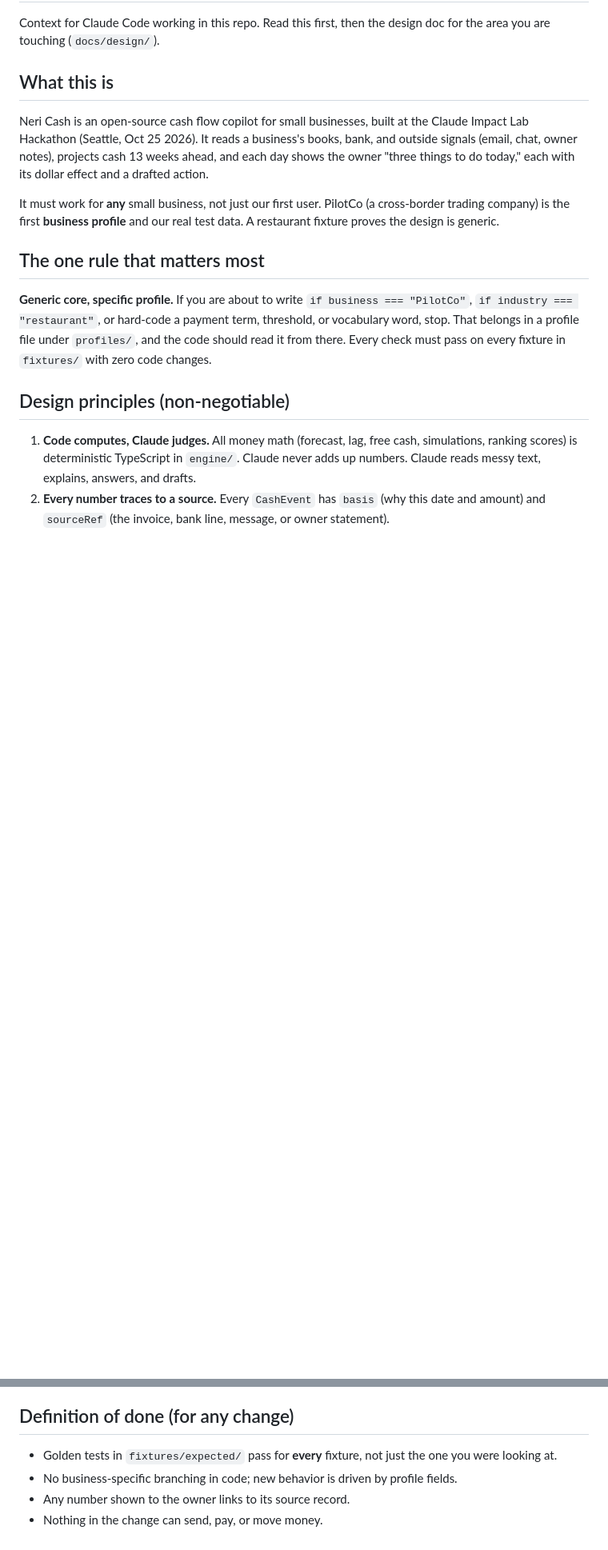
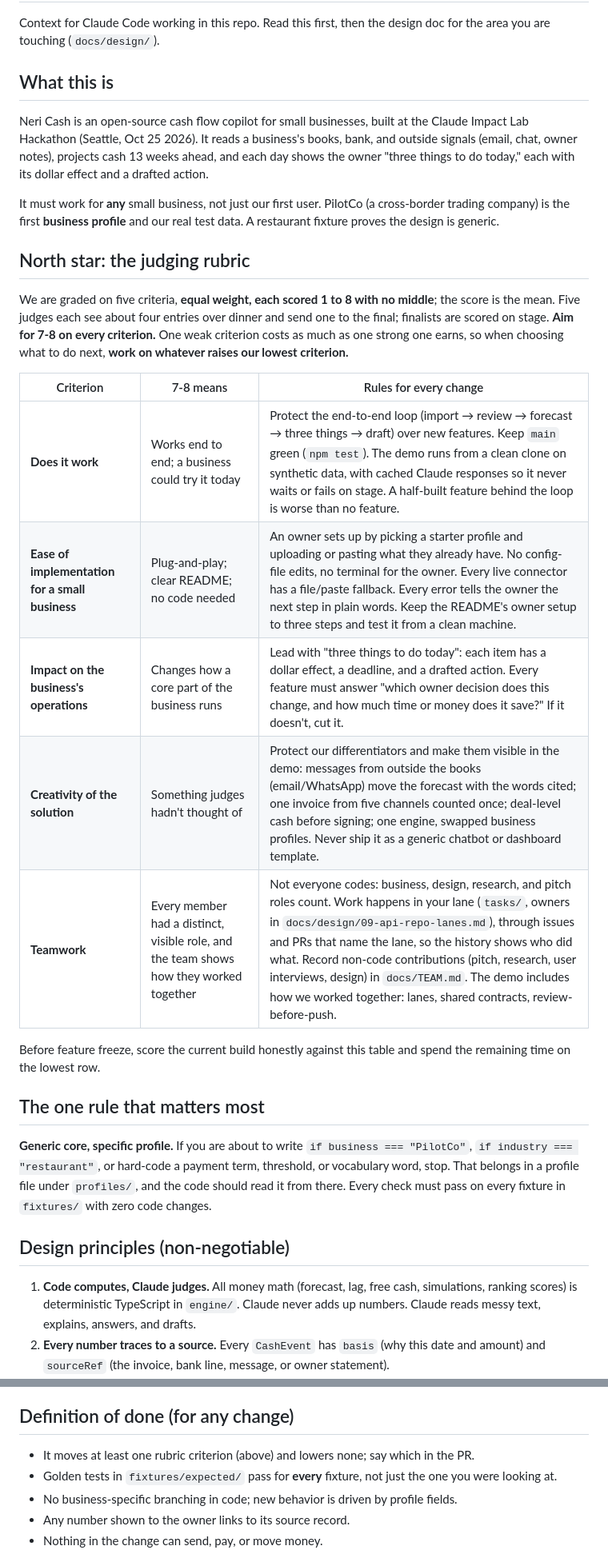
Before and after one commit to thomashillyer/cashflow, a Markdown page: CLAUDE.md, 2 parts joined by grey strips. Shown at 80% size. GitHub-like rendering; blank space fills up the shorter version.

```diff
--- a/CLAUDE.md
+++ b/CLAUDE.md
@@ -7,6 +7,20 @@ Context for Claude Code working in this repo. Read this first, then the design d
 Neri Cash is an open-source cash flow copilot for small businesses, built at the Claude Impact Lab Hackathon (Seattle, Oct 25 2026). It reads a business's books, bank, and outside signals (email, chat, owner notes), projects cash 13 weeks ahead, and each day shows the owner "three things to do today," each with its dollar effect and a drafted action.
 
 It must work for **any** small business, not just our first user. PilotCo (a cross-border trading company) is the first **business profile** and our real test data. A restaurant fixture proves the design is generic.
+
+## North star: the judging rubric
+
+We are graded on five criteria, **equal weight, each scored 1 to 8 with no middle**; the score is the mean. Five judges each see about four entries over dinner and send one to the final; finalists are scored on stage. **Aim for 7-8 on every criterion.** One weak criterion costs as much as one strong one earns, so when choosing what to do next, **work on whatever raises our lowest criterion.**
+
+| Criterion | 7-8 means | Rules for every change |
+|---|---|---|
+| **Does it work** | Works end to end; a business could try it today | Protect the end-to-end loop (import → review → forecast → three things → draft) over new features. Keep `main` green (`npm test`). The demo runs from a clean clone on synthetic data, with cached Claude responses so it never waits or fails on stage. A half-built feature behind the loop is worse than no feature. |
+| **Ease of implementation for a small business** | Plug-and-play; clear README; no code needed | An owner sets up by picking a starter profile and uploading or pasting what they already have. No config-file edits, no terminal for the owner. Every live connector has a file/paste fallback. Every error tells the owner the next step in plain words. Keep the README's owner setup to three steps and test it from a clean machine. |
+| **Impact on the business's operations** | Changes how a core part of the business runs | Lead with "three things to do today": each item has a dollar effect, a deadline, and a drafted action. Every feature must answer "which owner decision does this change, and how much time or money does it save?" If it doesn't, cut it. |
+| **Creativity of the solution** | Something judges hadn't thought of | Protect our differentiators and make them visible in the demo: messages from outside the books (email/WhatsApp) move the forecast with the words cited; one invoice from five channels counted once; deal-level cash before signing; one engine, swapped business profiles. Never ship it as a generic chatbot or dashboard template. |
+| **Teamwork** | Every member had a distinct, visible role, and the team shows how they worked together | Not everyone codes: business, design, research, and pitch roles count. Work happens in your lane (`tasks/`, owners in `docs/design/09-api-repo-lanes.md`), through issues and PRs that name the lane, so the history shows who did what. Record non-code contributions (pitch, research, user interviews, design) in `docs/TEAM.md`. The demo includes how we worked together: lanes, shared contracts, review-before-push. |
+
+Before feature freeze, score the current build honestly against this table and spend the remaining time on the lowest row.
 
 ## The one rule that matters most
 
@@ -105,6 +119,7 @@ npm run demo       # demo profile + cached Claude responses (not yet)
 
 ## Definition of done (for any change)
 
+- It moves at least one rubric criterion (above) and lowers none; say which in the PR.
 - Golden tests in `fixtures/expected/` pass for **every** fixture, not just the one you were looking at.
 - No business-specific branching in code; new behavior is driven by profile fields.
 - Any number shown to the owner links to its source record.
```
Also changed, not shown: docs/TEAM.md (added, +25 -0 lines), docs/design/01-overview-and-architecture.md (+2 -1 lines).
